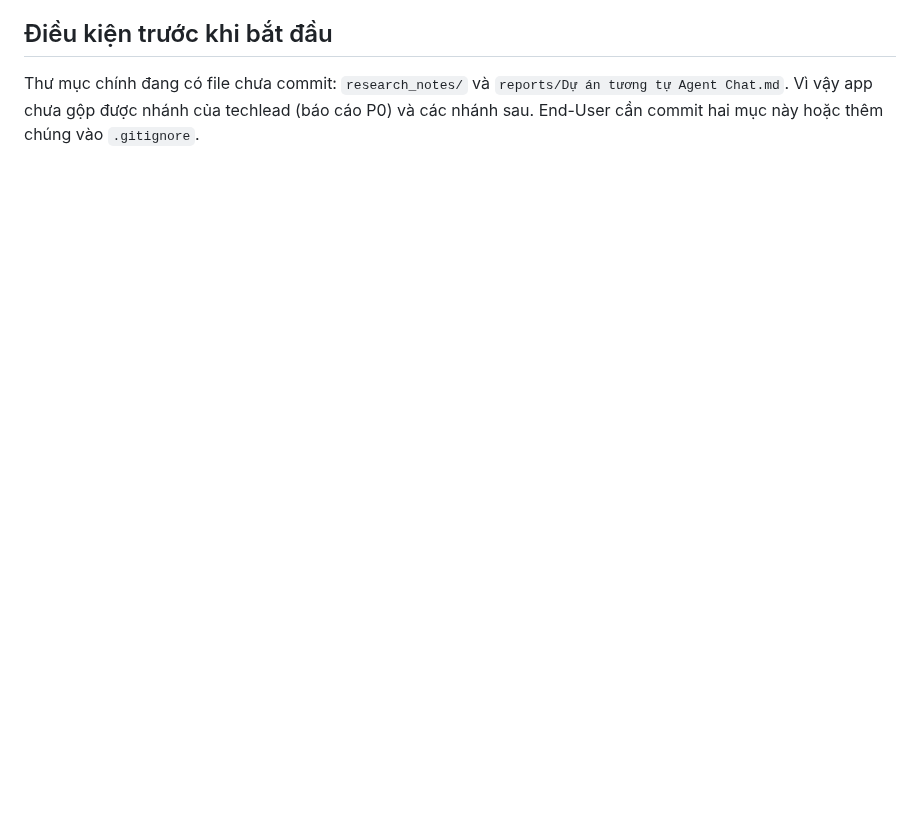
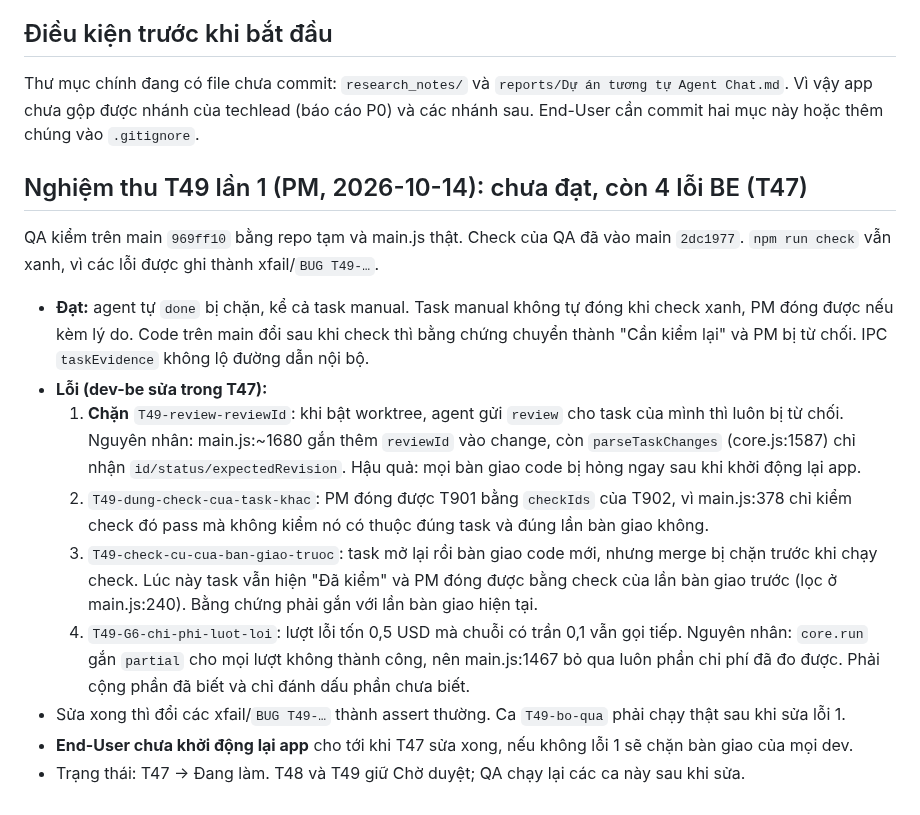
Before and after one commit to namanhdevd8/AgentChat, a Markdown page: reports/sprint-11.md, the part around the change. Rendered like a GitHub page; blank space fills up the shorter version.

Commit message:
pm · T47 BE G1–G6: hồ sơ kiểm gắn task/SHA, chỉ PM done có bằng chứng, …
Agent-Chat-Queue: 26986d4f-6879-4ae2-a820-48fd97fc9098

```diff
--- a/reports/sprint-11.md
+++ b/reports/sprint-11.md
@@ -32,3 +32,15 @@ Nguồn: đánh giá P0 của techlead [p0-research-review-2026-10-14.md](p0-res
 
 ## Điều kiện trước khi bắt đầu
 Thư mục chính đang có file chưa commit: `research_notes/` và `reports/Dự án tương tự Agent Chat.md`. Vì vậy app chưa gộp được nhánh của techlead (báo cáo P0) và các nhánh sau. End-User cần commit hai mục này hoặc thêm chúng vào `.gitignore`.
+
+## Nghiệm thu T49 lần 1 (PM, 2026-10-14): chưa đạt, còn 4 lỗi BE (T47)
+QA kiểm trên main `969ff10` bằng repo tạm và main.js thật. Check của QA đã vào main `2dc1977`. `npm run check` vẫn xanh, vì các lỗi được ghi thành xfail/`BUG T49-…`.
+- **Đạt:** agent tự `done` bị chặn, kể cả task manual. Task manual không tự đóng khi check xanh, PM đóng được nếu kèm lý do. Code trên main đổi sau khi check thì bằng chứng chuyển thành "Cần kiểm lại" và PM bị từ chối. IPC `taskEvidence` không lộ đường dẫn nội bộ.
+- **Lỗi (dev-be sửa trong T47):**
+  1. **Chặn** `T49-review-reviewId`: khi bật worktree, agent gửi `review` cho task của mình thì luôn bị từ chối. Nguyên nhân: main.js:~1680 gắn thêm `reviewId` vào change, còn `parseTaskChanges` (core.js:1587) chỉ nhận `id/status/expectedRevision`. Hậu quả: mọi bàn giao code bị hỏng ngay sau khi khởi động lại app.
+  2. `T49-dung-check-cua-task-khac`: PM đóng được T901 bằng `checkIds` của T902, vì main.js:378 chỉ kiểm check đó pass mà không kiểm nó có thuộc đúng task và đúng lần bàn giao không.
+  3. `T49-check-cu-cua-ban-giao-truoc`: task mở lại rồi bàn giao code mới, nhưng merge bị chặn trước khi chạy check. Lúc này task vẫn hiện "Đã kiểm" và PM đóng được bằng check của lần bàn giao trước (lọc ở main.js:240). Bằng chứng phải gắn với lần bàn giao hiện tại.
+  4. `T49-G6-chi-phi-luot-loi`: lượt lỗi tốn 0,5 USD mà chuỗi có trần 0,1 vẫn gọi tiếp. Nguyên nhân: `core.run` gắn `partial` cho mọi lượt không thành công, nên main.js:1467 bỏ qua luôn phần chi phí đã đo được. Phải cộng phần đã biết và chỉ đánh dấu phần chưa biết.
+- Sửa xong thì đổi các xfail/`BUG T49-…` thành assert thường. Ca `T49-bo-qua` phải chạy thật sau khi sửa lỗi 1.
+- **End-User chưa khởi động lại app** cho tới khi T47 sửa xong, nếu không lỗi 1 sẽ chặn bàn giao của mọi dev.
+- Trạng thái: T47 → Đang làm. T48 và T49 giữ Chờ duyệt; QA chạy lại các ca này sau khi sửa.
```
